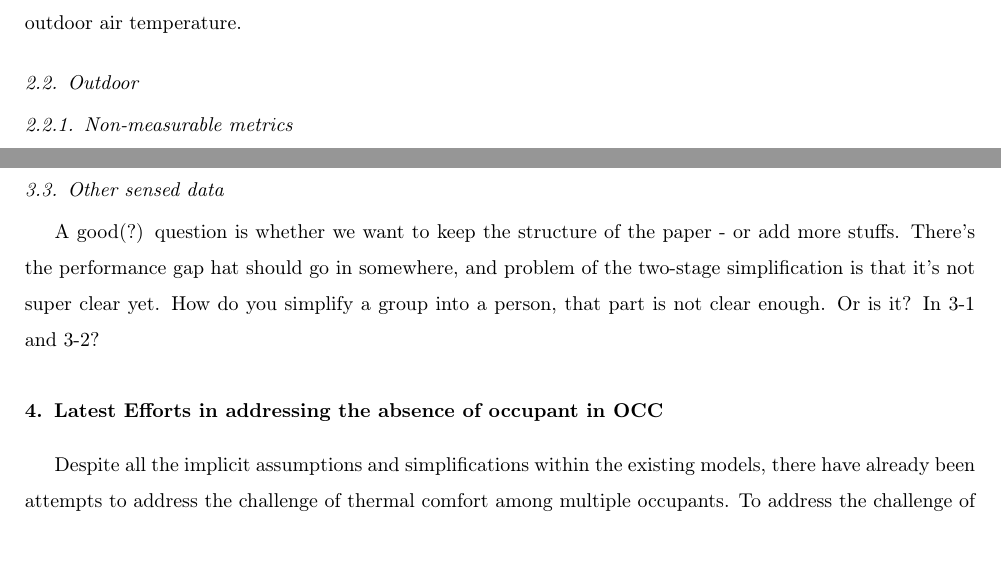
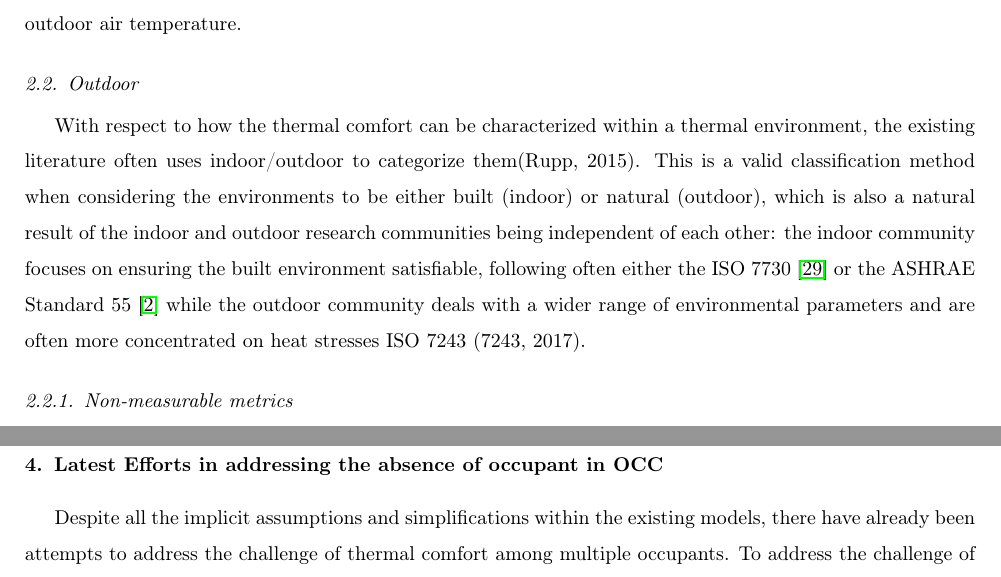
Before and after one commit to clementinec/Toperative, a LaTeX paper (all.tex, which reads 2_2Exi_outdoor.tex, 3_2simp_envi.tex): two parts of pages 10 and 13 of 20, joined at a grey line, cut so that both start at the same text. Compiled offline with pdfLaTeX.

Commit message:
adding on simplifications

```diff
--- a/2_2Exi_outdoor.tex
+++ b/2_2Exi_outdoor.tex
@@ -1,4 +1,5 @@
 % !TEX root = all.tex
+With respect to how the thermal comfort can be characterized within a thermal environment, the existing literature often uses indoor/outdoor to categorize them(Rupp, 2015). This is a valid classification method when considering the environments to be either built (indoor) or natural (outdoor), which is also a natural result of the indoor and outdoor research communities being independent of each other: the indoor community focuses on ensuring the built environment satisfiable, following often either the ISO 7730 \cite{iso_iso_2005} or the ASHRAE Standard 55 \cite{ansi/ashrae_standard_2017} while the outdoor community deals with a wider range of environmental parameters and are often more concentrated on heat stresses ISO 7243 (7243, 2017).
 
 \subsubsection{Non-measurable metrics}
     A significant portion of the metrics used in the outdoor environment when assessing thermal comfort are not directly measurable
--- a/3_2simp_envi.tex
+++ b/3_2simp_envi.tex
@@ -26,5 +25,5 @@
 \subsubsection{Simplified RH}
         Maybe briefly mention how we are suggesting we have already kept HR in check?
         Complexity in creating two-objective systems? Price?
-\subsection{Other sensed data}
-    A good(?) question is whether we want to keep the structure of the paper - or add more stuffs. There's the performance gap hat should go in somewhere, and problem of the two-stage simplification is that it's not super clear yet. How do you simplify a group into a person, that part is not clear enough. Or is it? In 3-1 and 3-2?
+% \subsection{Other sensed data}
+%     A good(?) question is whether we want to keep the structure of the paper - or add more stuffs. There's the performance gap hat should go in somewhere, and problem of the two-stage simplification is that it's not super clear yet. How do you simplify a group into a person, that part is not clear enough. Or is it? In 3-1 and 3-2?
```
Also changed, not shown: all.bbl, all.pdf, 3_2simp_envi.tex (5 more changed lines), 8 other files. Lines whose indentation alone changed are shown as unchanged.
